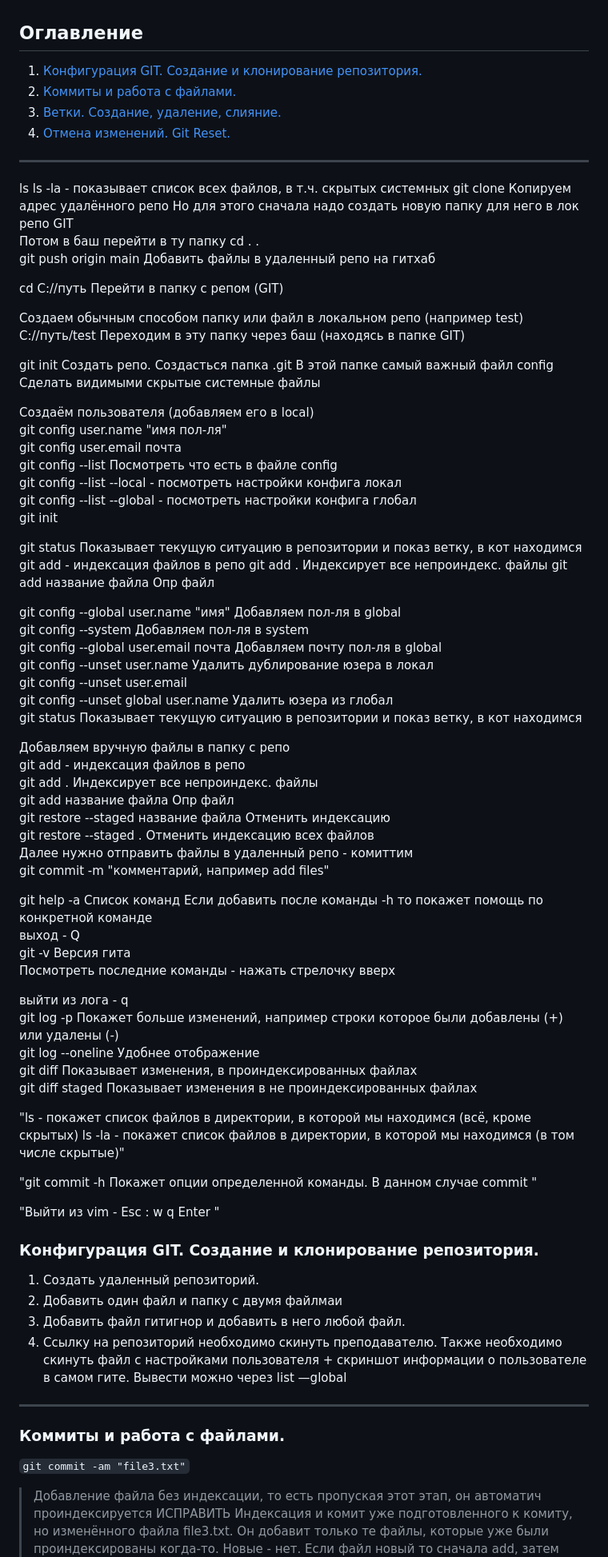
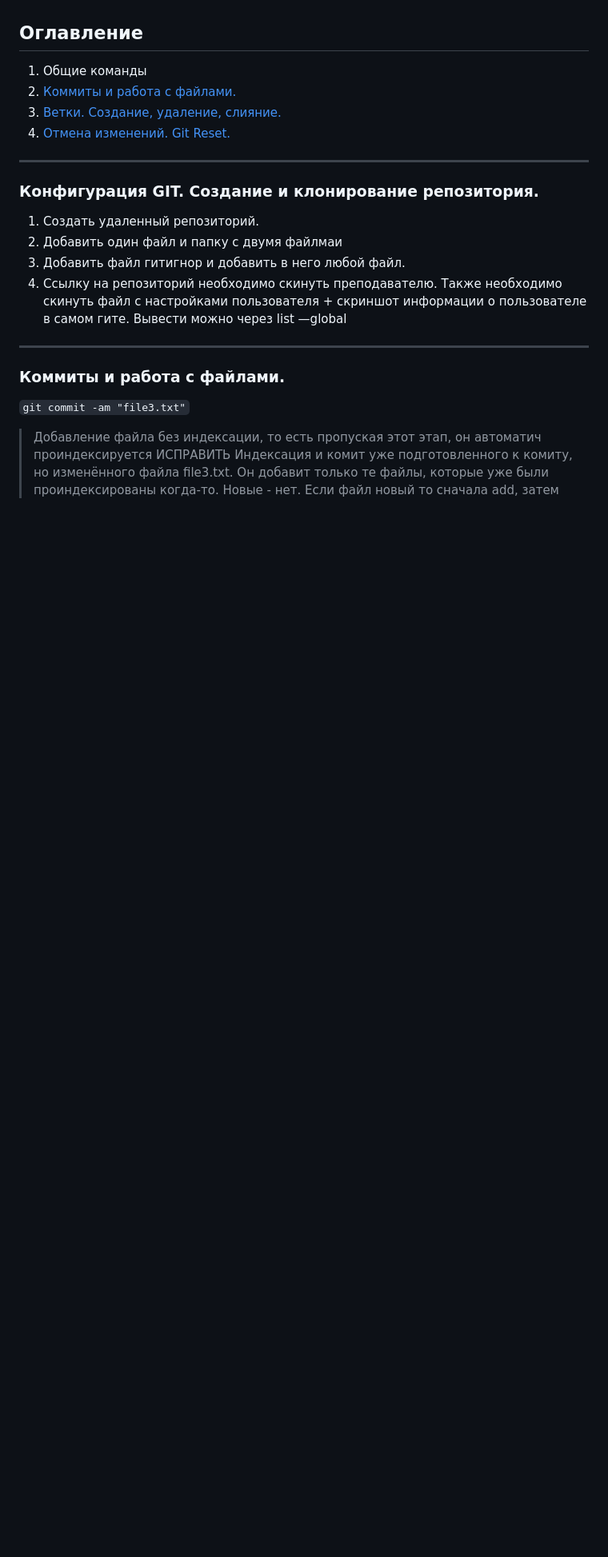
Before and after one commit to MilkyMy/GIT, a Markdown page: README.md, the part around the change. Shown at 80% size. Rendered like a GitHub page; blank space fills up the shorter version.

```diff
--- a/README.md
+++ b/README.md
@@ -3,75 +3,12 @@
 Это портфолио собрано из моих домашних заданий)
 
 ## Оглавление
-1. [Конфигурация GIT. Создание и клонирование репозитория.](#конфигурация-git-создание-и-клонирование-репозитория)
+1. Общие команды
 2. [Коммиты и работа с файлами.](#коммиты-и-работа-с-файлами)
 3. [Ветки. Создание, удаление, слияние.](#ветки-создание-удаление-слияние)
 4. [Отмена изменений. Git Reset.](#отмена-изменений-git-reset)
 
 _____
-ls
-ls -la - показывает список всех файлов, в т.ч. скрытых системных
-git clone	Копируем адрес удалённого репо
-Но для этого сначала надо создать новую папку для него в лок репо GIT
-Потом в баш перейти в ту папку cd . .
-git push origin main	Добавить файлы в удаленный репо на гитхаб
-
-cd C://путь	Перейти в папку с репом (GIT)
-
-Создаем обычным способом папку или файл в локальном репо (например test)
-C://путь/test	Переходим в эту папку через баш (находясь в папке GIT)
-
-git init	Создать репо. Создасться папка .git В этой папке самый важный файл config
-Сделать видимыми скрытые системные файлы
-
-Создаём пользователя (добавляем его в local)
-git config user.name "имя пол-ля"
-git config user.email почта
-git config --list	Посмотреть что есть в файле config
-git config --list --local - посмотреть настройки конфига локал
-git config --list --global - посмотреть настройки конфига глобал
-git init
-
-git status	Показывает текущую ситуацию в репозитории и показ ветку, в кот находимся
-git add - индексация файлов в репо
-git add .	Индексирует все непроиндекс. файлы
-git add название файла	Опр файл
-
-git config --global user.name "имя"	Добавляем пол-ля в global
-git config --system	Добавляем пол-ля в system
-git config --global user.email почта	Добавляем почту пол-ля в global
-git config --unset user.name	Удалить дублирование юзера в локал
-git config --unset user.email
-git config --unset global user.name	Удалить юзера  из глобал
-git status	Показывает текущую ситуацию в репозитории и показ ветку, в кот находимся
-
-Добавляем вручную файлы в папку с репо
-git add - индексация файлов в репо
-git add .	Индексирует все непроиндекс. файлы
-git add название файла	Опр файл
-git restore --staged название файла	Отменить индексацию
-git restore --staged .	Отменить индексацию всех файлов
-Далее нужно отправить файлы в удаленный репо - комиттим
-git commit -m "комментарий, например add files"
-
-
-git help -a	Список команд	Если добавить после команды -h то покажет помощь по конкретной команде
-выход - Q
-git -v	Версия гита
-Посмотреть последние команды - нажать стрелочку вверх
-
-выйти из лога - q
-git log -p	Покажет больше изменений, например строки которое были добавлены (+) или удалены (-)
-git log --oneline	Удобнее отображение
-git diff	Показывает изменения, в проиндексированных файлах
-git diff staged	Показывает изменения в не проиндексированных файлах
-
-"ls - покажет список файлов в директории, в которой мы находимся (всё, кроме скрытых)
-ls -la - покажет список файлов в директории, в которой мы находимся (в том числе скрытые)"
-
-"git commit -h Покажет опции определенной команды. В данном случае commit				"
-
-"Выйти из vim - Esc : w q Enter		"
 
 ### Конфигурация GIT. Создание и клонирование репозитория.
 1. Создать удаленный репозиторий.
```
